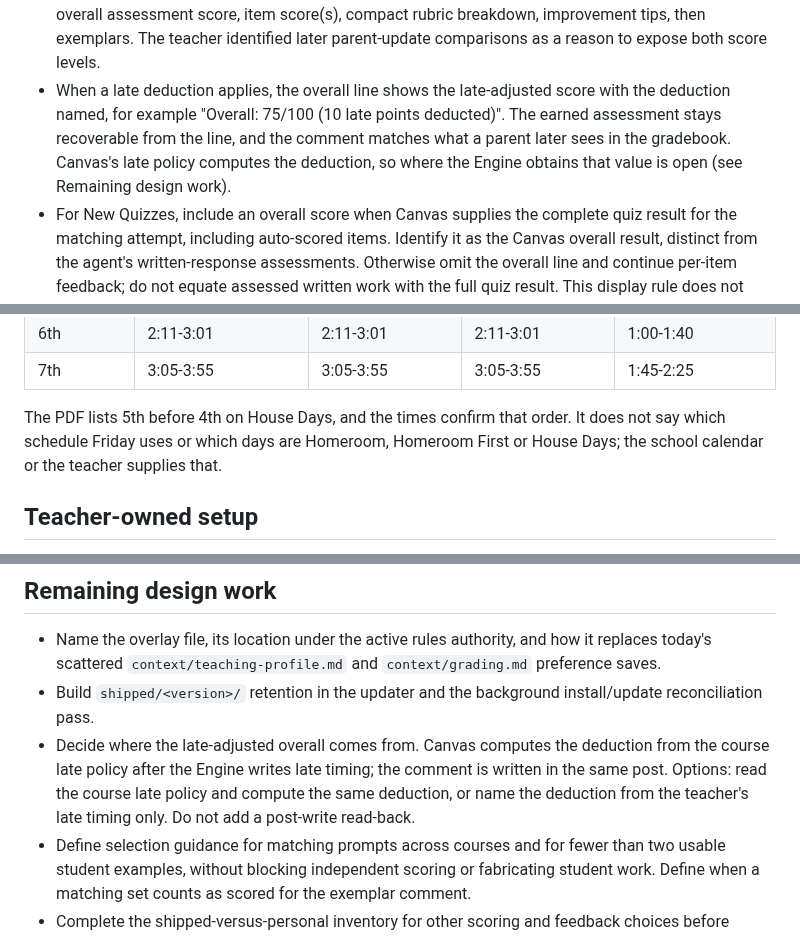
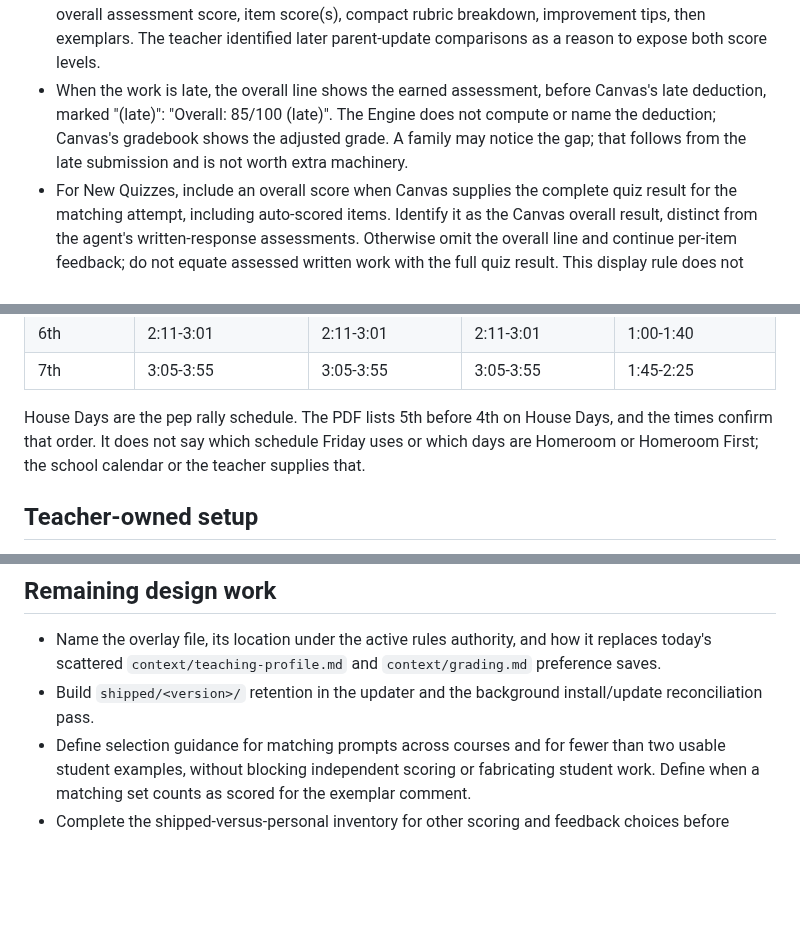
Before and after one commit to longhornteacher/canvasexpert-se, a Markdown page: docs/playbook-ownership-and-updates.md, 3 parts joined by grey strips. Rendered like a GitHub page; blank space fills up the shorter version.

Commit message:
Settle late overall display and pep rally schedule in ownership spec
Co-Authored-By: Claude Opus 5.5 <noreply@anthropic.com>

```diff
--- a/docs/playbook-ownership-and-updates.md
+++ b/docs/playbook-ownership-and-updates.md
@@ -38,12 +38,11 @@ Neither choice makes that decision disposable during a product update.
   assessment score, item score(s), compact rubric breakdown, improvement tips,
   then exemplars. The teacher identified later parent-update comparisons as a
   reason to expose both score levels.
-- When a late deduction applies, the overall line shows the late-adjusted
-  score with the deduction named, for example
-  "Overall: 75/100 (10 late points deducted)". The earned assessment stays
-  recoverable from the line, and the comment matches what a parent later sees
-  in the gradebook. Canvas's late policy computes the deduction, so where the
-  Engine obtains that value is open (see Remaining design work).
+- When the work is late, the overall line shows the earned assessment, before
+  Canvas's late deduction, marked "(late)": "Overall: 85/100 (late)". The
+  Engine does not compute or name the deduction; Canvas's gradebook shows the
+  adjusted grade. A family may notice the gap; that follows from the late
+  submission and is not worth extra machinery.
 - For New Quizzes, include an overall score when Canvas supplies the complete
   quiz result for the matching attempt, including auto-scored items. Identify
   it as the Canvas overall result, distinct from the agent's written-response
@@ -97,10 +96,10 @@ supplied on 2026-10-17. It has four day types:
 | 6th | 2:11-3:01 | 2:11-3:01 | 2:11-3:01 | 1:00-1:40 |
 | 7th | 3:05-3:55 | 3:05-3:55 | 3:05-3:55 | 1:45-2:25 |
 
-The PDF lists 5th before 4th on House Days, and the times confirm that order.
-It does not say which schedule Friday uses or which days are Homeroom,
-Homeroom First or House Days; the school calendar or the teacher supplies
-that.
+House Days are the pep rally schedule. The PDF lists 5th before 4th on House
+Days, and the times confirm that order. It does not say which schedule Friday
+uses or which days are Homeroom or Homeroom First; the school calendar or the
+teacher supplies that.
 
 ## Teacher-owned setup
 
@@ -215,11 +214,6 @@ guess that unexplained differences are obsolete or safe to discard.
   `context/grading.md` preference saves.
 - Build `shipped/<version>/` retention in the updater and the background
   install/update reconciliation pass.
-- Decide where the late-adjusted overall comes from. Canvas computes the
-  deduction from the course late policy after the Engine writes late timing;
-  the comment is written in the same post. Options: read the course late
-  policy and compute the same deduction, or name the deduction from the
-  teacher's late timing only. Do not add a post-write read-back.
 - Define selection guidance for matching prompts across courses and for fewer
   than two usable student examples, without blocking independent scoring or
   fabricating student work. Define when a matching set counts as scored for
```
Also changed, not shown: other parts of docs/playbook-ownership-and-updates.md (+1 -1 lines).
